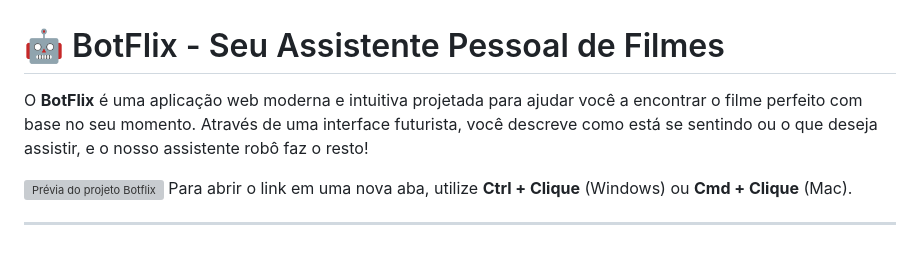
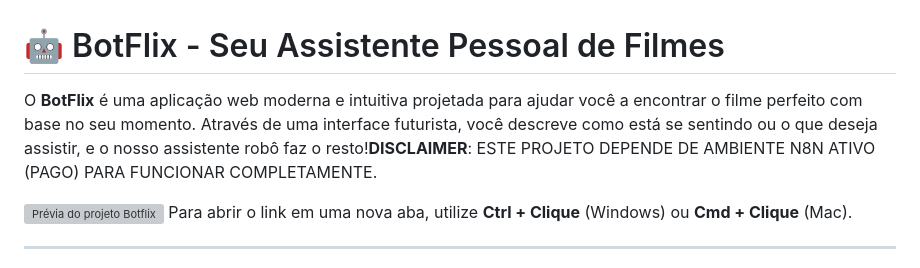
Before and after one commit to Alexmacol/projeto-Botflix, a Markdown page: README.md, the part around the change. GitHub-like rendering; grey boxes are pictures that could not be loaded.

Commit message:
update: disclaimer about the n8n environment

```diff
--- a/README.md
+++ b/README.md
@@ -1,6 +1,6 @@
 # 🤖 BotFlix - Seu Assistente Pessoal de Filmes
 
-O **BotFlix** é uma aplicação web moderna e intuitiva projetada para ajudar você a encontrar o filme perfeito com base no seu momento. Através de uma interface futurista, você descreve como está se sentindo ou o que deseja assistir, e o nosso assistente robô faz o resto!
+O **BotFlix** é uma aplicação web moderna e intuitiva projetada para ajudar você a encontrar o filme perfeito com base no seu momento. Através de uma interface futurista, você descreve como está se sentindo ou o que deseja assistir, e o nosso assistente robô faz o resto!**DISCLAIMER**: ESTE PROJETO DEPENDE DE AMBIENTE N8N ATIVO (PAGO) PARA FUNCIONAR COMPLETAMENTE.
 
 [![Prévia do projeto Botflix](src/images/preview.webp)](https://projeto-botflix.vercel.app/)
 Para abrir o link em uma nova aba, utilize **Ctrl + Clique** (Windows) ou **Cmd + Clique** (Mac).
```
